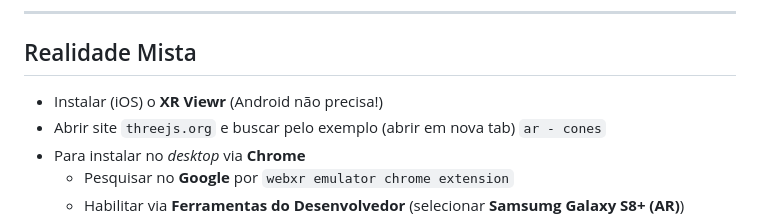
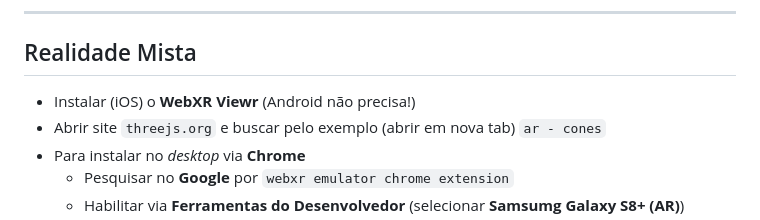
Before and after one commit to esensato/tecem-2024-02, a Markdown page: README.md, the part around the change. Drawn GitHub-style.

Commit message:
15/10/2024

````diff
--- a/README.md
+++ b/README.md
@@ -1441,7 +1441,7 @@ Gere um json no formato OpenAPI para o endpoint https://sistema-universitario.gl
     ```
 ***
 ## Realidade Mista
-- Instalar (iOS) o **XR Viewr** (Android não precisa!)
+- Instalar (iOS) o **WebXR Viewr** (Android não precisa!)
 - Abrir site `threejs.org` e buscar pelo exemplo (abrir em nova tab) `ar - cones`
 - Para instalar no *desktop* via **Chrome**
     - Pesquisar no **Google** por `webxr emulator chrome extension`
````
